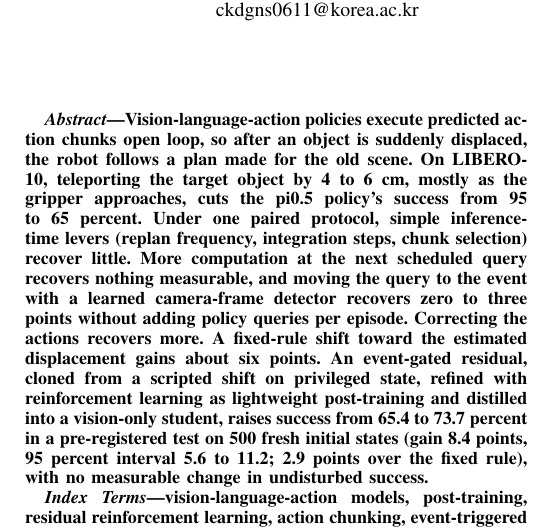
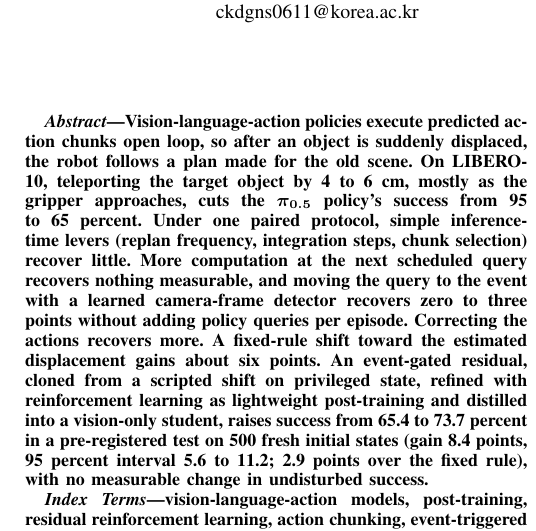
Before and after one commit to BitAdventurer/VLA-Disturbance-Recovery, a LaTeX paper (paper/main_iceic_residual.tex): part of one column of page 1 of 6, cut so that both start at the same text. Compiled offline with pdfLaTeX; a missing font is replaced by an installed copy or a similar font; a LaTeX package or settings file that is missing is left out.

Commit message:
Typeset pi_0.5 as math in the abstract
The abstract now writes the base policy as a bold pi_0.5 instead of plain
"pi0.5", matching the body text. Line breaks, page count and all numbers are
unchanged; the preprint PDF is rebuilt and the paper README date updated.

Co-Authored-By: Claude Opus 5.5 <noreply@anthropic.com>

```diff
--- a/paper/main_iceic_residual.tex
+++ b/paper/main_iceic_residual.tex
@@ -45,9 +45,10 @@ kamte@korea.ac.kr}
 
 \maketitle
 
-% No math, symbols, or footnotes in the abstract (IEEE rule).
+% No footnotes in the abstract; pi_0.5 is typeset as bold math (the abstract is bold) by the authors' choice
+% (the IEEE template asks for none; the EDAS abstract field keeps plain 'pi0.5').
 \begin{abstract}
-Vision-language-action policies execute predicted action chunks open loop, so after an object is suddenly displaced, the robot follows a plan made for the old scene. On LIBERO-10, teleporting the target object by 4 to 6 cm, mostly as the gripper approaches, cuts the pi0.5 policy's success from 95 to 65 percent. Under one paired protocol, simple inference-time levers (replan frequency, integration steps, chunk selection) recover little. More computation at the next scheduled query recovers nothing measurable, and moving the query to the event with a learned camera-frame detector recovers zero to three points without adding policy queries per episode. Correcting the actions recovers more. A fixed-rule shift toward the estimated displacement gains about six points. An event-gated residual, cloned from a scripted shift on privileged state, refined with reinforcement learning as lightweight post-training and distilled into a vision-only student, raises success from 65.4 to 73.7 percent in a pre-registered test on 500 fresh initial states (gain 8.4 points, 95 percent interval 5.6 to 11.2; 2.9 points over the fixed rule), with no measurable change in undisturbed success.
+Vision-language-action policies execute predicted action chunks open loop, so after an object is suddenly displaced, the robot follows a plan made for the old scene. On LIBERO-10, teleporting the target object by 4 to 6 cm, mostly as the gripper approaches, cuts the {\boldmath$\pi_{0.5}$} policy's success from 95 to 65 percent. Under one paired protocol, simple inference-time levers (replan frequency, integration steps, chunk selection) recover little. More computation at the next scheduled query recovers nothing measurable, and moving the query to the event with a learned camera-frame detector recovers zero to three points without adding policy queries per episode. Correcting the actions recovers more. A fixed-rule shift toward the estimated displacement gains about six points. An event-gated residual, cloned from a scripted shift on privileged state, refined with reinforcement learning as lightweight post-training and distilled into a vision-only student, raises success from 65.4 to 73.7 percent in a pre-registered test on 500 fresh initial states (gain 8.4 points, 95 percent interval 5.6 to 11.2; 2.9 points over the fixed rule), with no measurable change in undisturbed success.
 \end{abstract}
 
 \begin{IEEEkeywords}
```
Also changed, not shown: paper/README.md, paper/ji2027replan.pdf.
